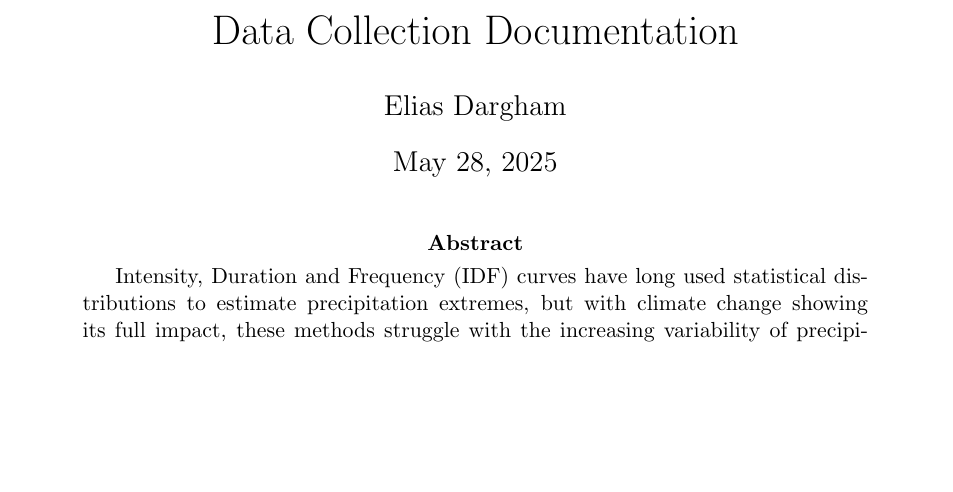
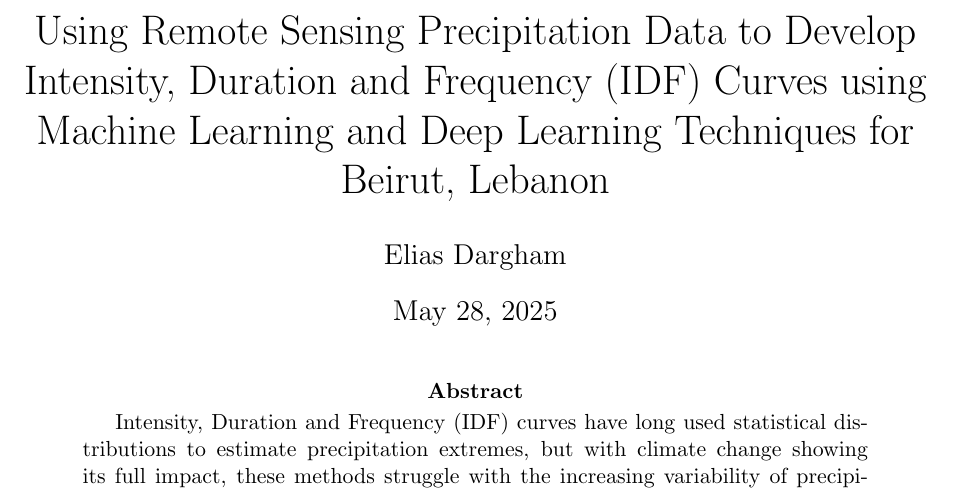
Before and after one commit to edargham/thesis-ai-idf, a LaTeX paper (report/base.tex): part of page 1 of 3, cut at the place of the change, the shorter picture padded with empty space. Compiled offline with pdfLaTeX.

Commit message:
Update title in base.tex to reflect the focus on IDF curves using remote sensing data and machine learning techniques

```diff
--- a/report/base.tex
+++ b/report/base.tex
@@ -13,7 +13,7 @@
 \usepackage{hyperref}
 
 \author{Elias Dargham}
-\title{Data Collection Documentation}
+\title{Using Remote Sensing Precipitation Data to Develop Intensity, Duration and Frequency (IDF) Curves using Machine Learning and Deep Learning Techniques for Beirut, Lebanon}
 \date{\today}
 \pagestyle{fancy}
 \fancyhf{}
```
